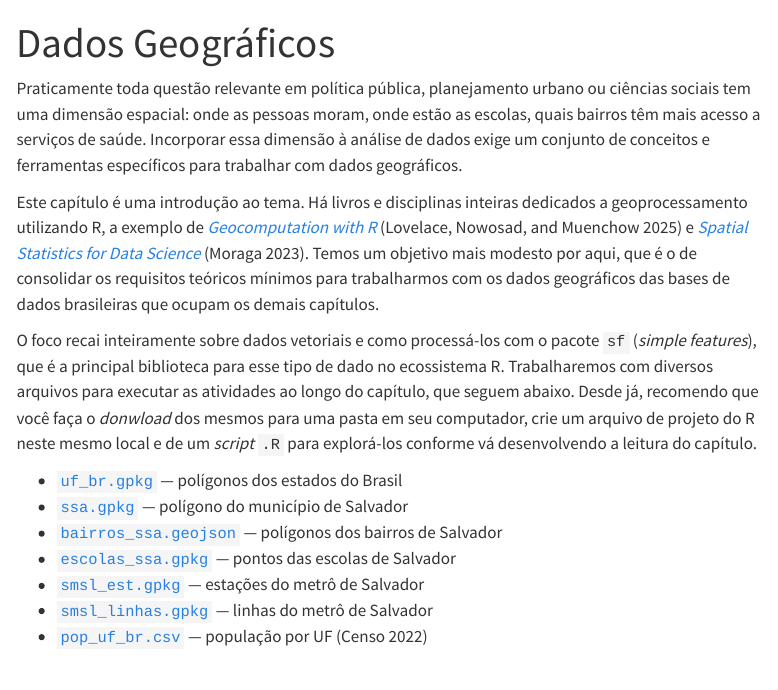
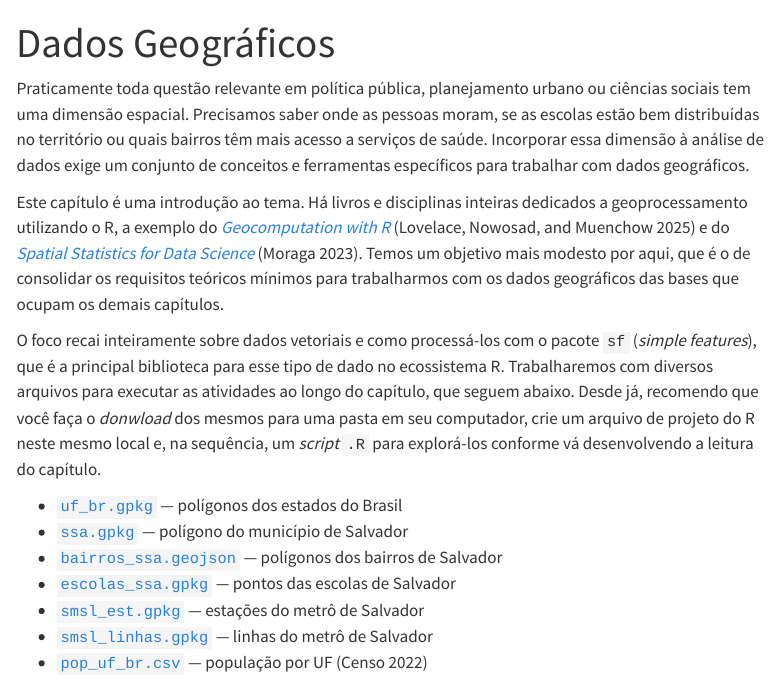
Before and after one commit to pedreirajr/bdib, a Quarto document (5-dados-geograficos.qmd): the page in a window 1100 px wide, from its top. Rendered offline with R 4.5, knitr and Pandoc in place of Quarto, with nearby package versions; some code elsewhere in the file could not run offline; menus at the side of the page are left out; long lines of code are wrapped.

Commit message:
ajustes adicionais em Cap5

```diff
--- a/5-dados-geograficos.qmd
+++ b/5-dados-geograficos.qmd
@@ -2,11 +2,11 @@
 title: "Dados Geográficos"
 ---
 
-Praticamente toda questão relevante em política pública, planejamento urbano ou ciências sociais tem uma dimensão espacial: onde as pessoas moram, onde estão as escolas, quais bairros têm mais acesso a serviços de saúde. Incorporar essa dimensão à análise de dados exige um conjunto de conceitos e ferramentas específicos para trabalhar com dados geográficos.
+Praticamente toda questão relevante em política pública, planejamento urbano ou ciências sociais tem uma dimensão espacial. Precisamos saber onde as pessoas moram, se as escolas estão bem distribuídas no território ou quais bairros têm mais acesso a serviços de saúde. Incorporar essa dimensão à análise de dados exige um conjunto de conceitos e ferramentas específicos para trabalhar com dados geográficos.
 
-Este capítulo é uma introdução ao tema. Há livros e disciplinas inteiras dedicados a geoprocessamento utilizando R, a exemplo de [*Geocomputation with R*](https://r.geocompx.org/) [@lovelace_geocomputation_2025] e [*Spatial Statistics for Data Science*](https://www.paulamoraga.com/book-spatial/) [@moraga_spatial_2023]. Temos um objetivo mais modesto por aqui, que é o de consolidar os requisitos teóricos mínimos para trabalharmos com os dados geográficos das bases de dados brasileiras que ocupam os demais capítulos.
+Este capítulo é uma introdução ao tema. Há livros e disciplinas inteiras dedicados a geoprocessamento utilizando o R, a exemplo do [*Geocomputation with R*](https://r.geocompx.org/) [@lovelace_geocomputation_2025] e do [*Spatial Statistics for Data Science*](https://www.paulamoraga.com/book-spatial/) [@moraga_spatial_2023]. Temos um objetivo mais modesto por aqui, que é o de consolidar os requisitos teóricos mínimos para trabalharmos com os dados geográficos das bases que ocupam os demais capítulos.
 
-O foco recai inteiramente sobre dados vetoriais e como processá-los com o pacote `sf` (*simple features*), que é a principal biblioteca para esse tipo de dado no ecossistema R. Trabalharemos com diversos arquivos para executar as atividades ao longo do capítulo, que seguem abaixo. Desde já, recomendo que você faça o *donwload* dos mesmos para uma pasta em seu computador, crie um arquivo de projeto do R neste mesmo local e de um *script* `.R` para explorá-los conforme vá desenvolvendo a leitura do capítulo.
+O foco recai inteiramente sobre dados vetoriais e como processá-los com o pacote `sf` (*simple features*), que é a principal biblioteca para esse tipo de dado no ecossistema R. Trabalharemos com diversos arquivos para executar as atividades ao longo do capítulo, que seguem abaixo. Desde já, recomendo que você faça o *donwload* dos mesmos para uma pasta em seu computador, crie um arquivo de projeto do R neste mesmo local e, na sequência, um *script* `.R` para explorá-los conforme vá desenvolvendo a leitura do capítulo.
 
 -   [`uf_br.gpkg`](https://github.com/pedreirajr/bdib/releases/download/datsets/uf_br.gpkg) — polígonos dos estados do Brasil
 -   [`ssa.gpkg`](https://github.com/pedreirajr/bdib/releases/download/datsets/ssa.gpkg) — polígono do município de Salvador
```
